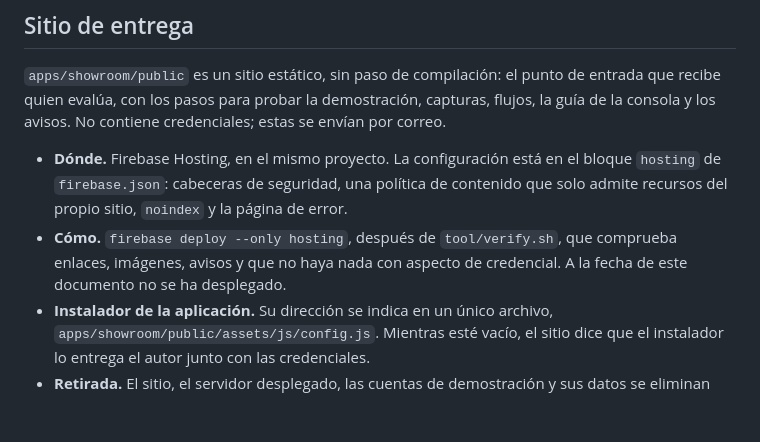
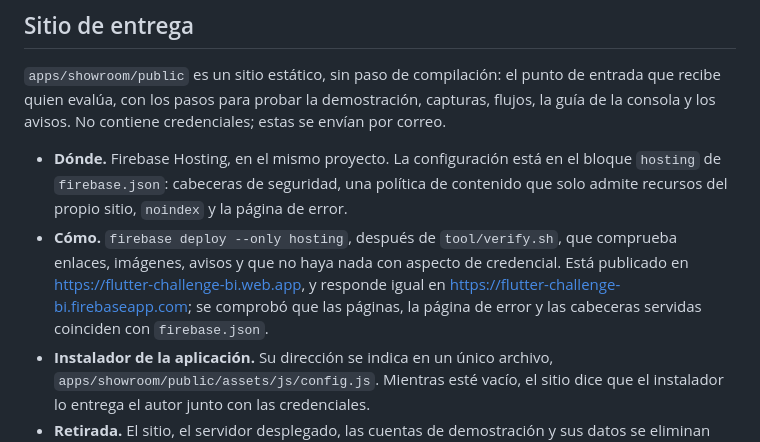
Before and after one commit to hveitia/flutter_senior_dev_challenge_bi, a Markdown page: docs/operacion/despliegue.md, the part around the change. GitHub-like rendering; blank space fills up the shorter version.

```diff
--- a/docs/operacion/despliegue.md
+++ b/docs/operacion/despliegue.md
@@ -104,7 +104,7 @@ La configuración publicada es la primera palanca de reversión: apagar una func
 `apps/showroom/public` es un sitio estático, sin paso de compilación: el punto de entrada que recibe quien evalúa, con los pasos para probar la demostración, capturas, flujos, la guía de la consola y los avisos. No contiene credenciales; estas se envían por correo.
 
 - **Dónde.** Firebase Hosting, en el mismo proyecto. La configuración está en el bloque `hosting` de `firebase.json`: cabeceras de seguridad, una política de contenido que solo admite recursos del propio sitio, `noindex` y la página de error.
-- **Cómo.** `firebase deploy --only hosting`, después de `tool/verify.sh`, que comprueba enlaces, imágenes, avisos y que no haya nada con aspecto de credencial. A la fecha de este documento no se ha desplegado.
+- **Cómo.** `firebase deploy --only hosting`, después de `tool/verify.sh`, que comprueba enlaces, imágenes, avisos y que no haya nada con aspecto de credencial. Está publicado en <https://flutter-challenge-bi.web.app>, y responde igual en <https://flutter-challenge-bi.firebaseapp.com>; se comprobó que las páginas, la página de error y las cabeceras servidas coinciden con `firebase.json`.
 - **Instalador de la aplicación.** Su dirección se indica en un único archivo, `apps/showroom/public/assets/js/config.js`. Mientras esté vacío, el sitio dice que el instalador lo entrega el autor junto con las credenciales.
 - **Retirada.** El sitio, el servidor desplegado, las cuentas de demostración y sus datos se eliminan cuando termine el proceso de selección: `firebase hosting:disable` para el sitio, y la eliminación del backend y de los datos desde la consola de Firebase.
 
```
Also changed, not shown: README.md (+1 -1 lines).
